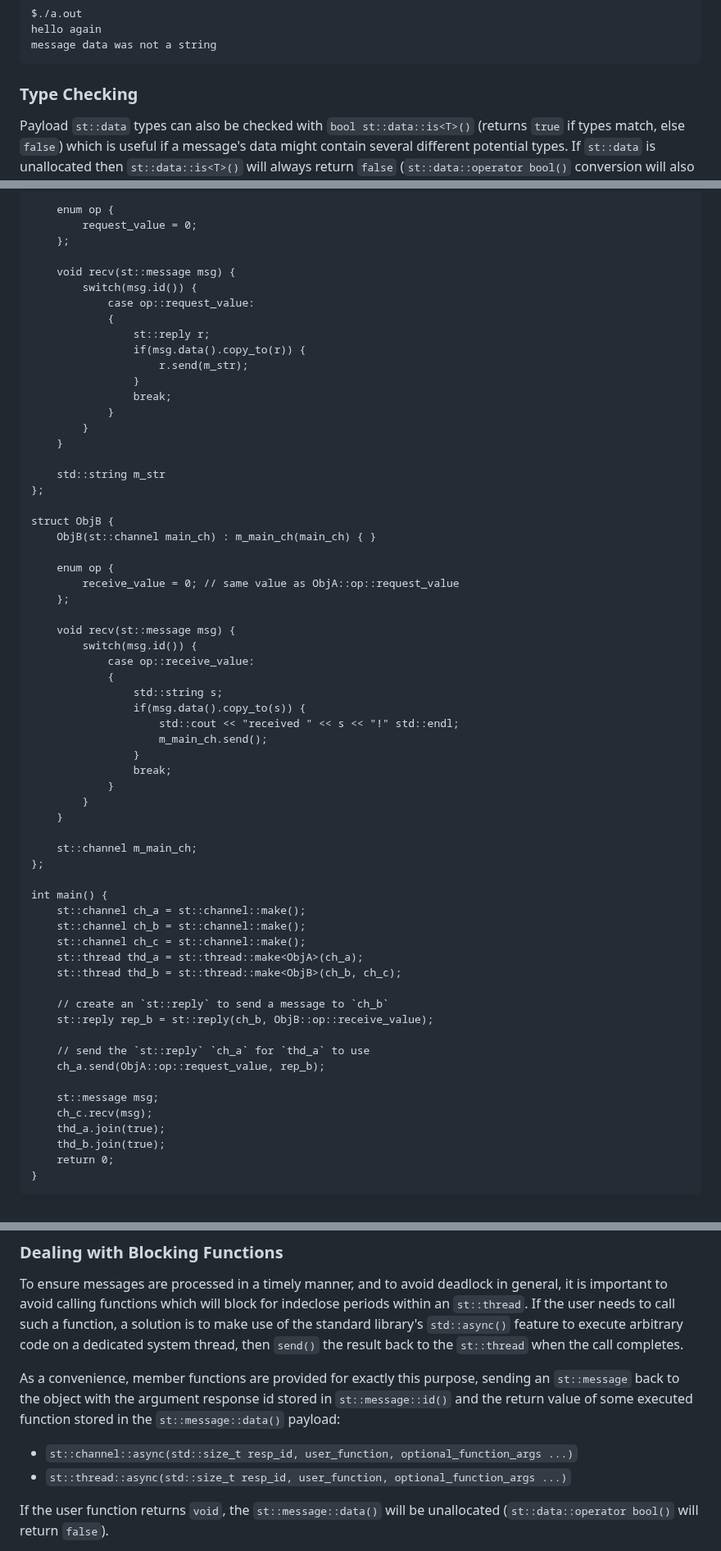
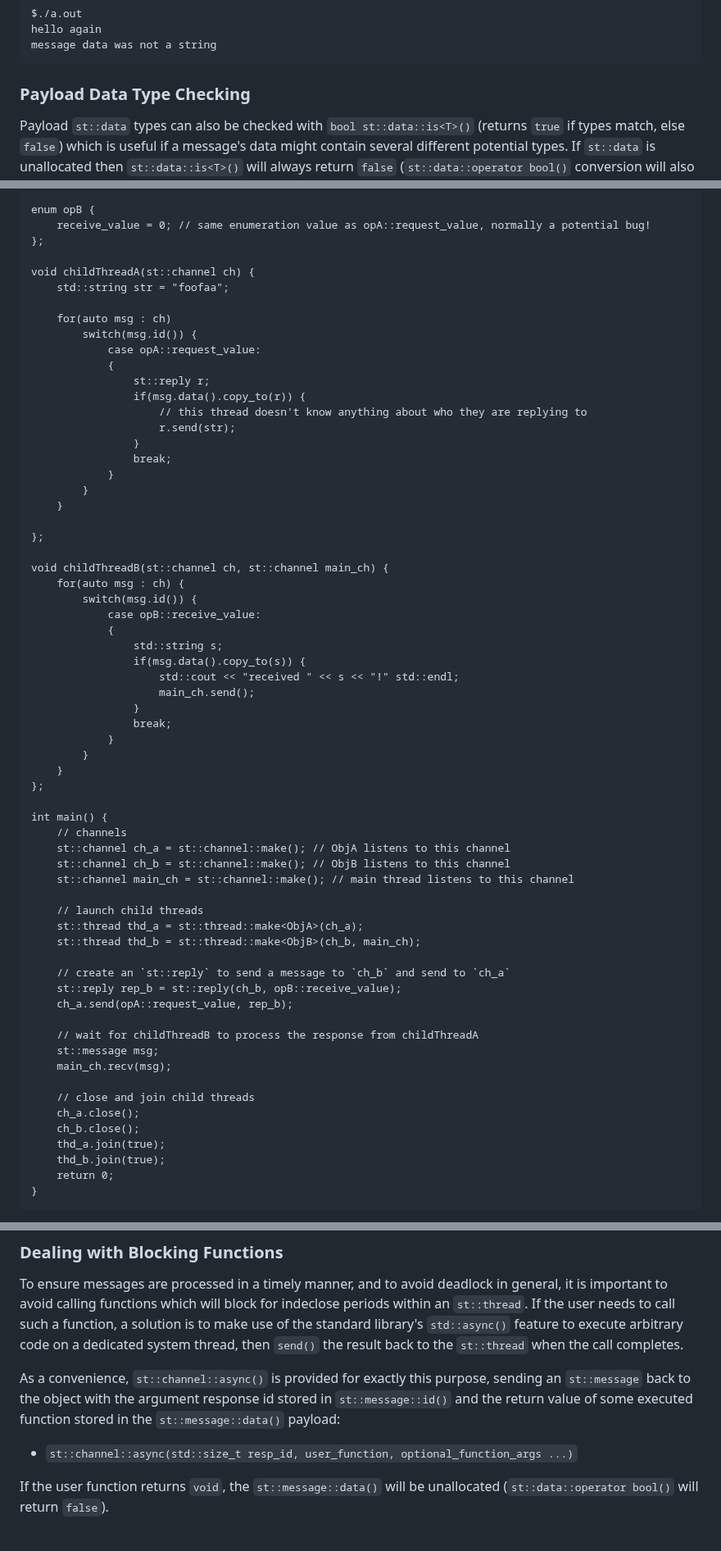
Before and after one commit to durandaltheta/sthread, a Markdown page: README.md, 3 parts joined by grey strips. Shown at 82% size. Rendered like a GitHub page.

````diff
--- a/README.md
+++ b/README.md
@@ -188,7 +179,7 @@ hello again
 message data was not a string
 ```
 
-### Type Checking
+### Payload Data Type Checking
 Payload `st::data` types can also be checked with `bool st::data::is<T>()` (returns `true` if types match, else `false`) which is useful if a message's data might contain several different potential types. If `st::data` is unallocated then `st::data::is<T>()` will always return `false` (`st::data::operator bool()` conversion will also be `false`).
 
 Additionally, the type stored in `st::data` can be cast to a reference with a call to `T& st::data::cast_to<T>()`. However, this functionality is only safe when used inside of an `st::data::is<T>()` check.
@@ -432,63 +318,64 @@ struct ObjA {
 
-    enum op {
-        request_value = 0;
-    };
+enum opB {
+    receive_value = 0; // same enumeration value as opA::request_value, normally a potential bug!
+};
 
-    void recv(st::message msg) {
+void childThreadA(st::channel ch) {
+    std::string str = "foofaa";
+
+    for(auto msg : ch)
         switch(msg.id()) {
-            case op::request_value:
+            case opA::request_value:
             {
                 st::reply r;
                 if(msg.data().copy_to(r)) {
-                    r.send(m_str);
+                    // this thread doesn't know anything about who they are replying to
+                    r.send(str);
                 }
                 break;
             }
         }
     }
 
-    std::string m_str
 };
 
-struct ObjB {
-    ObjB(st::channel main_ch) : m_main_ch(main_ch) { }
-
-    enum op {
-        receive_value = 0; // same value as ObjA::op::request_value
-    };
-
-    void recv(st::message msg) {
+void childThreadB(st::channel ch, st::channel main_ch) {
+    for(auto msg : ch) {
         switch(msg.id()) {
-            case op::receive_value:
+            case opB::receive_value:
             {
                 std::string s;
                 if(msg.data().copy_to(s)) {
                     std::cout << "received " << s << "!" std::endl;
-                    m_main_ch.send();
+                    main_ch.send();
                 }
                 break;
             }
         }
     }
-
-    st::channel m_main_ch;
 };
 
 int main() {
-    st::channel ch_a = st::channel::make();
-    st::channel ch_b = st::channel::make();
-    st::channel ch_c = st::channel::make();
+    // channels
+    st::channel ch_a = st::channel::make(); // ObjA listens to this channel
+    st::channel ch_b = st::channel::make(); // ObjB listens to this channel
+    st::channel main_ch = st::channel::make(); // main thread listens to this channel
+
+    // launch child threads
     st::thread thd_a = st::thread::make<ObjA>(ch_a);
-    st::thread thd_b = st::thread::make<ObjB>(ch_b, ch_c);
+    st::thread thd_b = st::thread::make<ObjB>(ch_b, main_ch);
 
-    // create an `st::reply` to send a message to `ch_b`
-    st::reply rep_b = st::reply(ch_b, ObjB::op::receive_value);
+    // create an `st::reply` to send a message to `ch_b` and send to `ch_a`
+    st::reply rep_b = st::reply(ch_b, opB::receive_value);
+    ch_a.send(opA::request_value, rep_b);
 
-    // send the `st::reply` `ch_a` for `thd_a` to use
-    ch_a.send(ObjA::op::request_value, rep_b);
+    // wait for childThreadB to process the response from childThreadA
+    st::message msg;
+    main_ch.recv(msg);
 
-    st::message msg;
-    ch_c.recv(msg);
+    // close and join child threads
+    ch_a.close();
+    ch_b.close();
     thd_a.join(true);
     thd_b.join(true);
     return 0;
@@ -504,9 +391,8 @@ received foofaa!
 ### Dealing with Blocking Functions
 To ensure messages are processed in a timely manner, and to avoid deadlock in general, it is important to avoid calling functions which will block for indeclose periods within an `st::thread`. If the user needs to call such a function, a solution is to make use of the standard library's `std::async()` feature to execute arbitrary code on a dedicated system thread, then `send()` the result back to the `st::thread` when the call completes.
 
-As a convenience, member functions are provided for exactly this purpose, sending an `st::message` back to the object with the argument response id stored in `st::message::id()` and the return value of some executed function stored in the `st::message::data()` payload:
+As a convenience, `st::channel::async()` is provided for exactly this purpose, sending an `st::message` back to the object with the argument response id stored in `st::message::id()` and the return value of some executed function stored in the `st::message::data()` payload:
 - `st::channel::async(std::size_t resp_id, user_function, optional_function_args ...)`
-- `st::thread::async(std::size_t resp_id, user_function, optional_function_args ...)`
 
 If the user function returns `void`, the `st::message::data()` will be unallocated (`st::data::operator bool()` will return `false`).
 
````
Also changed, not shown: other parts of README.md (+64 -235 lines).
